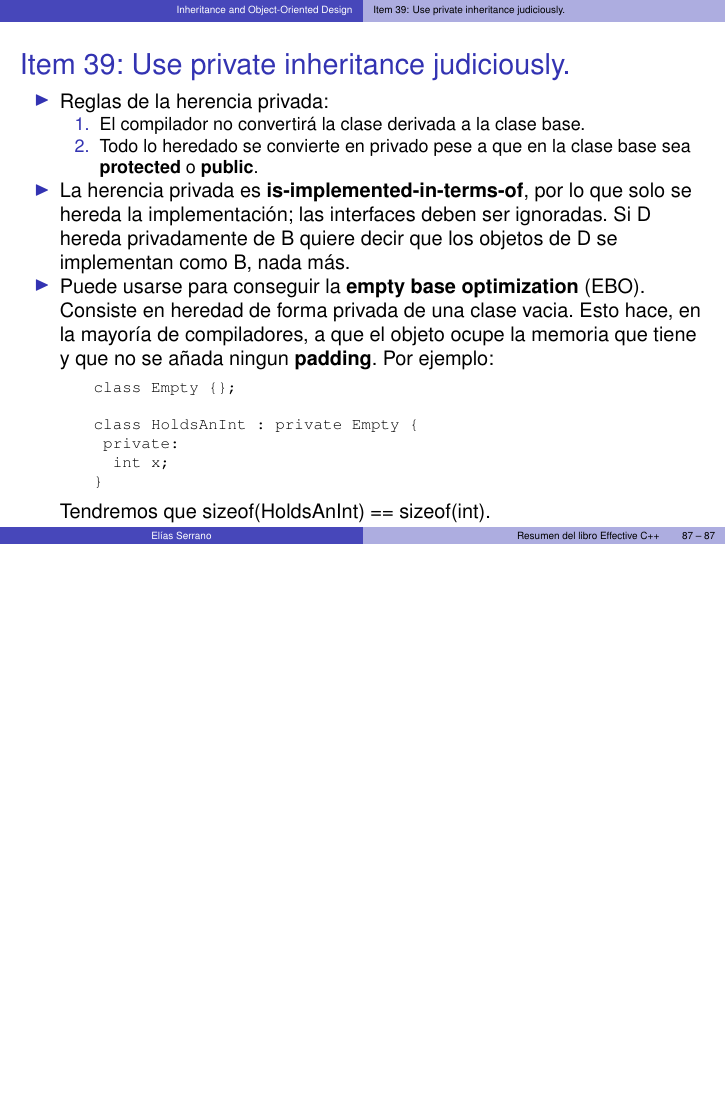
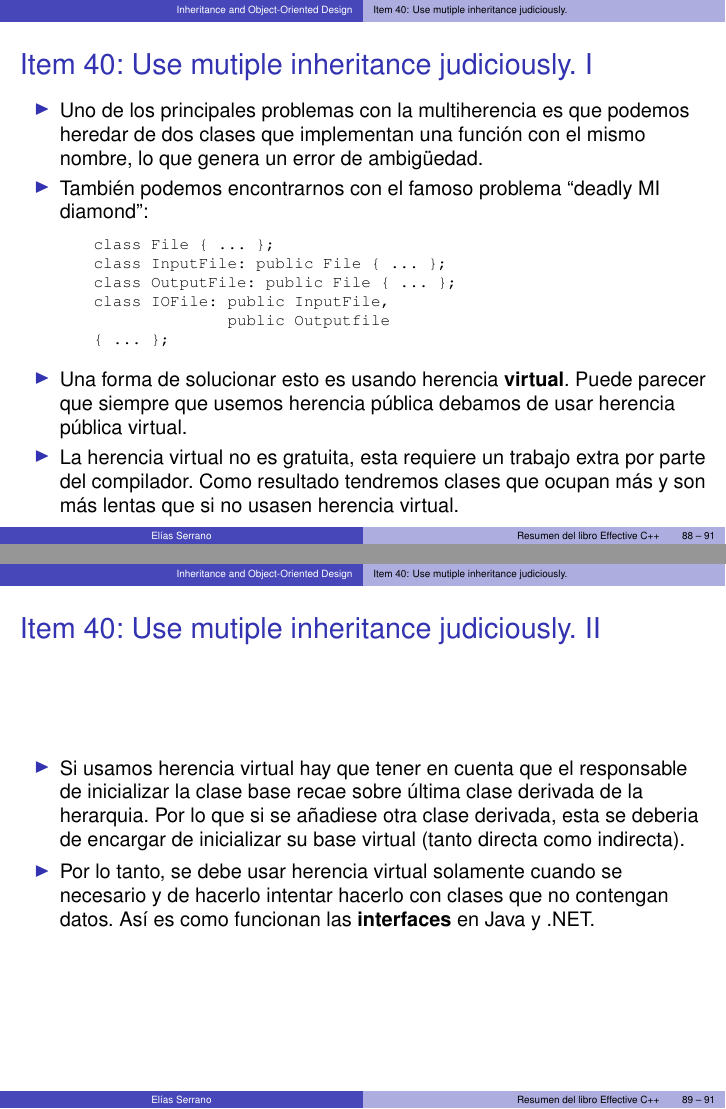
Before and after one commit to feserr/ResumenEffectiveCpp, LaTeX slides (Resumen.tex, which reads assets/listings/item40-1.cpp): page 87 of 87 before the commit and pages 88 and 89 of 91 after it, the two joined at a grey line, the shorter picture padded with empty space. The pictures show the PDF file Resumen.pdf that the author committed with the source.

Commit message:
Añadido item 40.

```diff
--- a/Resumen.tex
+++ b/Resumen.tex
@@ -1377,3 +1377,36 @@ parameter value.}
 \end{frame}
 
 %%%%%%%%%%%%%%%%%%%%%%%%%%%%%%%%%%%%%%%%%%%%%%%%%%%%%%%%%%%%%%%%%%%%%%%%%%%%%%%%
+
+\subsection{Item 40: Use mutiple inheritance judiciously.}
+\label{sec:item40}
+
+\begin{frame}[allowframebreaks]
+\frametitle{Item 40: Use mutiple inheritance judiciously.}
+\begin{itemize}
+  \item Uno de los principales problemas con la multiherencia es que podemos
+   heredar de dos clases que implementan una función con el mismo nombre, lo que
+   genera un error de ambigüedad.
+  \item También podemos encontrarnos con el famoso problema
+   ``deadly MI diamond'':
+
+  \lstinputlisting{assets/listings/item40-1.cpp}
+
+  \item Una forma de solucionar esto es usando herencia \textbf{virtual}. Puede
+   parecer que siempre que usemos herencia pública debamos de usar herencia
+   pública virtual.
+  \item La herencia virtual no es gratuita, esta requiere un trabajo extra por
+   parte del compilador. Como resultado tendremos clases que ocupan más y son
+   más lentas que si no usasen herencia virtual.
+
+  \framebreak
+
+  \item Si usamos herencia virtual hay que tener en cuenta que el responsable
+   de inicializar la clase base recae sobre última clase derivada de la
+   herarquia. Por lo que si se añadiese otra clase derivada, esta se deberia
+   de encargar de inicializar su base virtual (tanto directa como indirecta).
+  \item Por lo tanto, se debe usar herencia virtual solamente cuando se
+   necesario y de hacerlo intentar hacerlo con clases que no contengan datos.
+   Así es como funcionan las \textbf{interfaces} en Java y .NET.
+
+  \framebreak
@@ -1379,0 +1418,5 @@ parameter value.}
+   ver a continuación:
+
+  \lstinputlisting{assets/listings/item40-2.cpp}
+
+  \framebreak
@@ -1380,3 +1428,7 @@ parameter value.}
+\end{itemize}
+\end{frame}
+
+%%%%%%%%%%%%%%%%%%%%%%%%%%%%%%%%%%%%%%%%%%%%%%%%%%%%%%%%%%%%%%%%%%%%%%%%%%%%%%%%
 %%%%%%%%%%%%%%%%%%%%%%%%%%%%%%%%%%%%%%%%%%%%%%%%%%%%%%%%%%%%%%%%%%%%%%%%%%%%%%%%
 
 \end{document}
--- /dev/null
+++ b/assets/listings/item40-1.cpp
@@ -0,0 +1,6 @@
+class File { ... };
+class InputFile: public File { ... };
+class OutputFile: public File { ... };
+class IOFile: public InputFile,
+              public Outputfile
+{ ... };
```
Also changed, not shown: assets/listings/item40-2.cpp (added, +14 -0 lines), assets/listings/item40-3.cpp (added, +10 -0 lines), Resumen.pdf, Resumen.tex (10 more changed lines).
